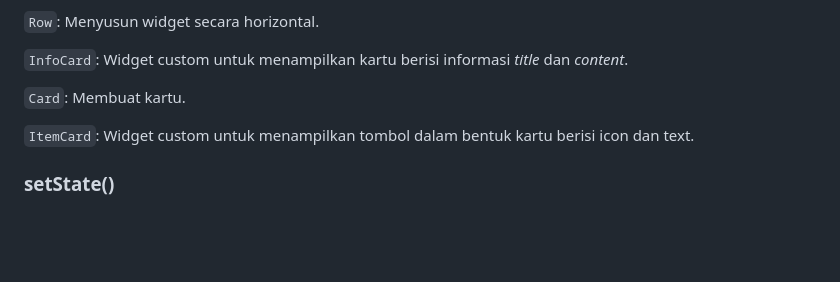
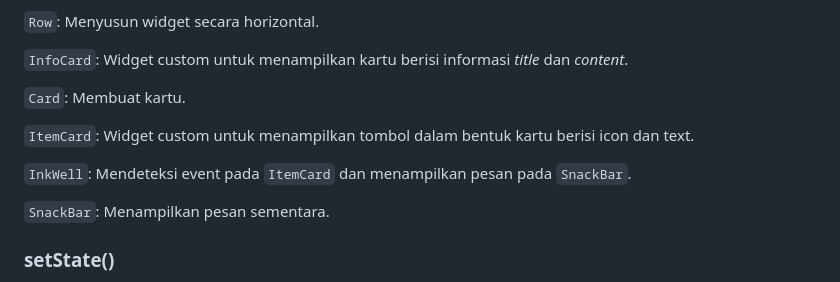
Before and after one commit to naylafn/librarree-mobile, a Markdown page: README.md, the part around the change. GitHub-like rendering; folded sections open; blank space fills up the shorter version.

````diff
--- a/README.md
+++ b/README.md
@@ -81,6 +81,10 @@ class _MyWidgetState extends State<MyWidget> {
 
   ```ItemCard```: Widget custom untuk menampilkan tombol dalam bentuk kartu berisi icon dan text.
 
+  ```InkWell```: Mendeteksi event pada ```ItemCard``` dan menampilkan pesan pada ```SnackBar```.
+
+  ```SnackBar```: Menampilkan pesan sementara.
+
 ### setState()
 
 Fungsi ```setState()``` mengindikasikan bahwa ada perubahan pada data atau tampilan yang perlu diperbarui sehingga memicu flutter untuk rebuild dengan memanggil kembali method ```build()```.
````
